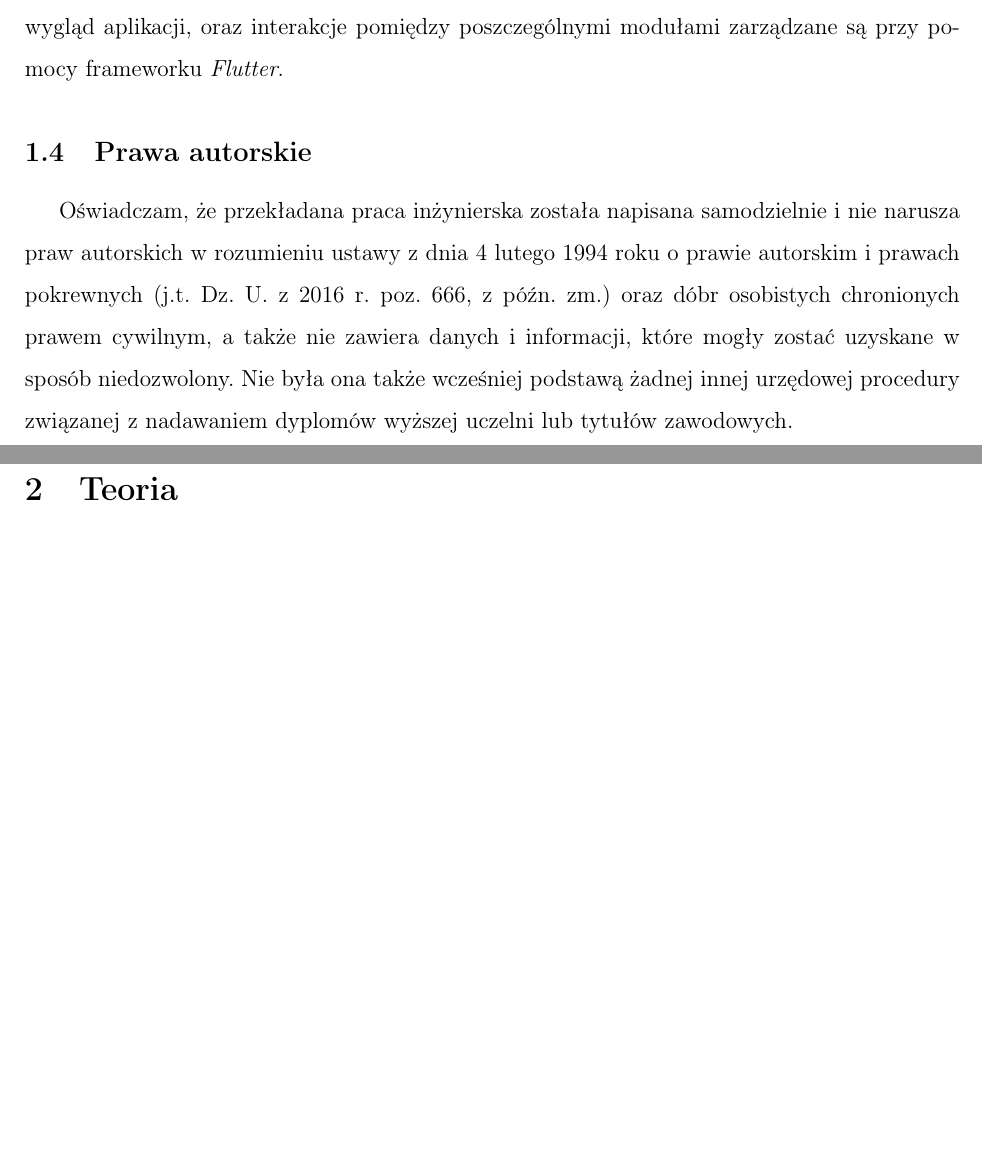
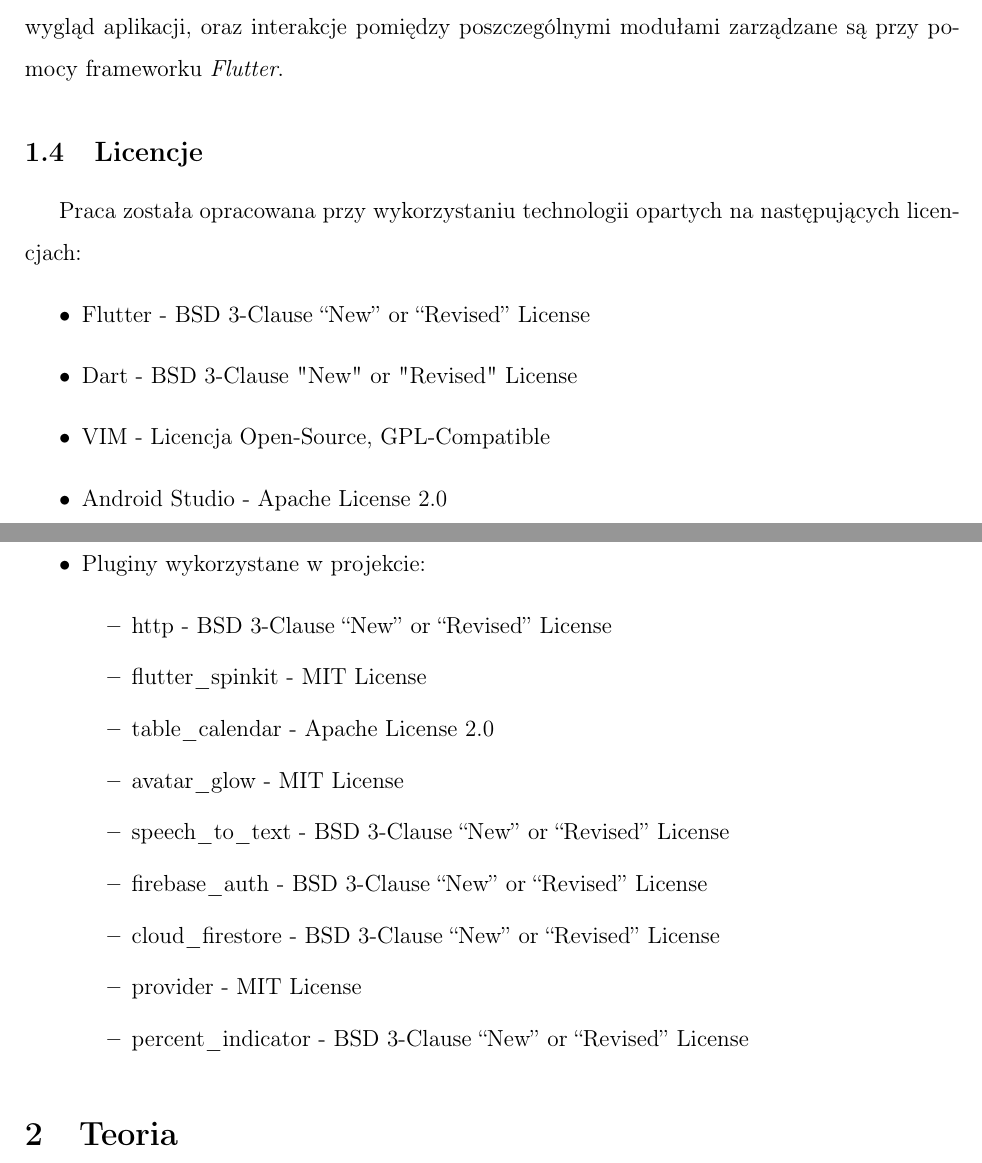
Before and after one commit to AdamJozwiak/Praca-Inzynierska, a LaTeX thesis (Praca_Inzynierska.tex): two parts of pages 5 and 6 of 50, joined at a grey line, cut so that both start at the same text, the shorter picture padded with empty space. Compiled offline with pdfLaTeX.

Commit message:
Mmm, pokaz mi swoje licencje

```diff
--- a/Praca_Inzynierska.tex
+++ b/Praca_Inzynierska.tex
@@ -121,18 +121,30 @@
     natomiast wygląd aplikacji, oraz interakcje pomiędzy poszczególnymi modułami
     zarządzane są przy pomocy frameworku \emph{Flutter}.
   }
-  \subsection{Prawa autorskie}
+  \subsection{Licencje}
   {
-    Oświadczam, że przekładana praca inżynierska została napisana samodzielnie i nie narusza
-    praw autorskich w rozumieniu ustawy z dnia 4 lutego 1994 roku o prawie autorskim
-    i prawach pokrewnych (j.t. Dz. U. z 2016 r. poz. 666, z późn. zm.) oraz dóbr
-    osobistych chronionych prawem cywilnym, a także nie zawiera danych i informacji,
-    które mogły zostać uzyskane w sposób niedozwolony. Nie była ona także wcześniej podstawą
-    żadnej innej urzędowej procedury związanej z nadawaniem dyplomów wyższej uczelni lub
-    tytułów zawodowych.
+    Praca została opracowana przy wykorzystaniu technologii opartych na następujących
+    licencjach:
+    \begin{itemize}
+      \item Flutter - BSD 3-Clause “New” or “Revised” License
+      \item Dart - BSD 3-Clause "New" or "Revised" License
+      \item VIM - Licencja Open-Source, GPL-Compatible
+      \item Android Studio - Apache License 2.0
+      \item Pluginy wykorzystane w projekcie:
+      \begin{itemize}
+        \item http - BSD 3-Clause “New” or “Revised” License
+        \item flutter\_spinkit - MIT License
+        \item table\_calendar - Apache License 2.0
+        \item avatar\_glow - MIT License
+        \item speech\_to\_text - BSD 3-Clause “New” or “Revised” License
+        \item firebase\_auth - BSD 3-Clause “New” or “Revised” License
+        \item cloud\_firestore - BSD 3-Clause “New” or “Revised” License
+        \item provider - MIT License
+        \item percent\_indicator - BSD 3-Clause “New” or “Revised” License
+      \end{itemize}
+    \end{itemize}
   }
 }
-
 \section{Teoria}
 {
   \subsection{Rynek aplikacji mobilnych}
```
Also changed, not shown: 1 other file.
